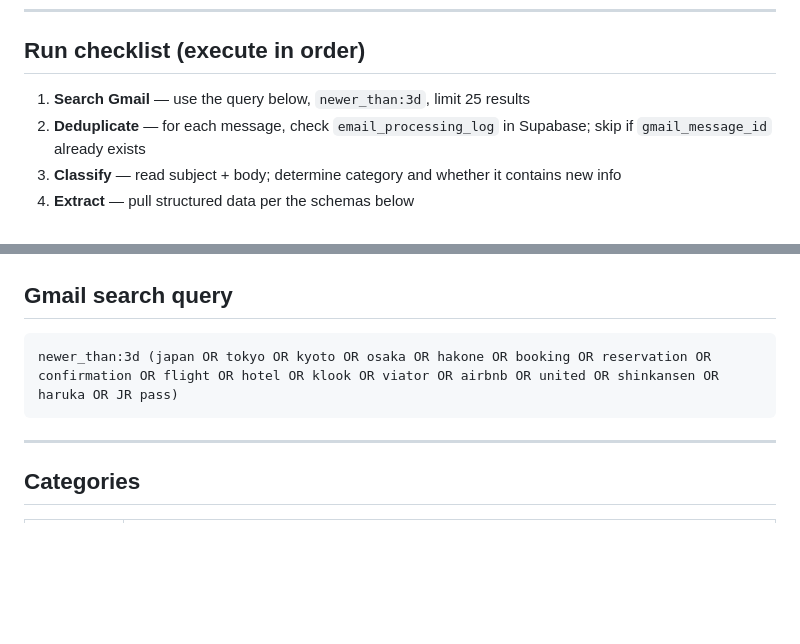
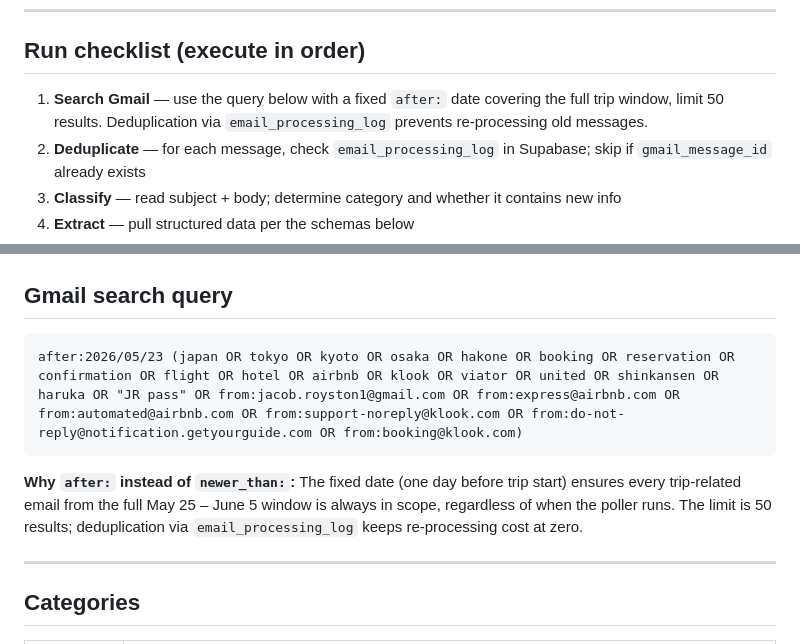
Before and after one commit to ser-duncan/japan-trip-ios, a Markdown page: poller/AGENT.md, 2 parts joined by grey strips. Rendered like a GitHub page; blank space fills up the shorter version.

Commit message:
Improve poller Gmail query: fixed date window + expanded senders (#44)
Switch from newer_than:3d (rolling) to after:2026/05/23 (fixed trip
window) with limit 50. Add explicit sender filters for Airbnb, Klook,
GetYourGuide, and jacob.royston1@gmail.com to catch forwarded/personal
confirmations. Deduplication via email_processing_log prevents
re-processing of already-seen messages.

https://claude.ai/code/session_01EhjcbqLJY7QeMYq4TVXaMR

Co-authored-by: Claude <noreply@anthropic.com>

````diff
--- a/poller/AGENT.md
+++ b/poller/AGENT.md
@@ -43,7 +43,7 @@ email contains **new or changed information** beyond the original confirmation.
 
 ## Run checklist (execute in order)
 
-1. **Search Gmail** — use the query below, `newer_than:3d`, limit 25 results
+1. **Search Gmail** — use the query below with a fixed `after:` date covering the full trip window, limit 50 results. Deduplication via `email_processing_log` prevents re-processing old messages.
 2. **Deduplicate** — for each message, check `email_processing_log` in Supabase; skip if `gmail_message_id` already exists
 3. **Classify** — read subject + body; determine category and whether it contains new info
 4. **Extract** — pull structured data per the schemas below
@@ -58,8 +58,10 @@ email contains **new or changed information** beyond the original confirmation.
 ## Gmail search query
 
 ```
-newer_than:3d (japan OR tokyo OR kyoto OR osaka OR hakone OR booking OR reservation OR confirmation OR flight OR hotel OR klook OR viator OR airbnb OR united OR shinkansen OR haruka OR JR pass)
+after:2026/05/23 (japan OR tokyo OR kyoto OR osaka OR hakone OR booking OR reservation OR confirmation OR flight OR hotel OR airbnb OR klook OR viator OR united OR shinkansen OR haruka OR "JR pass" OR from:jacob.royston1@gmail.com OR from:express@airbnb.com OR from:automated@airbnb.com OR from:support-noreply@klook.com OR from:do-not-reply@notification.getyourguide.com OR from:booking@klook.com)
 ```
+
+**Why `after:` instead of `newer_than:`:** The fixed date (one day before trip start) ensures every trip-related email from the full May 25 – June 5 window is always in scope, regardless of when the poller runs. The limit is 50 results; deduplication via `email_processing_log` keeps re-processing cost at zero.
 
 ---
 
````
